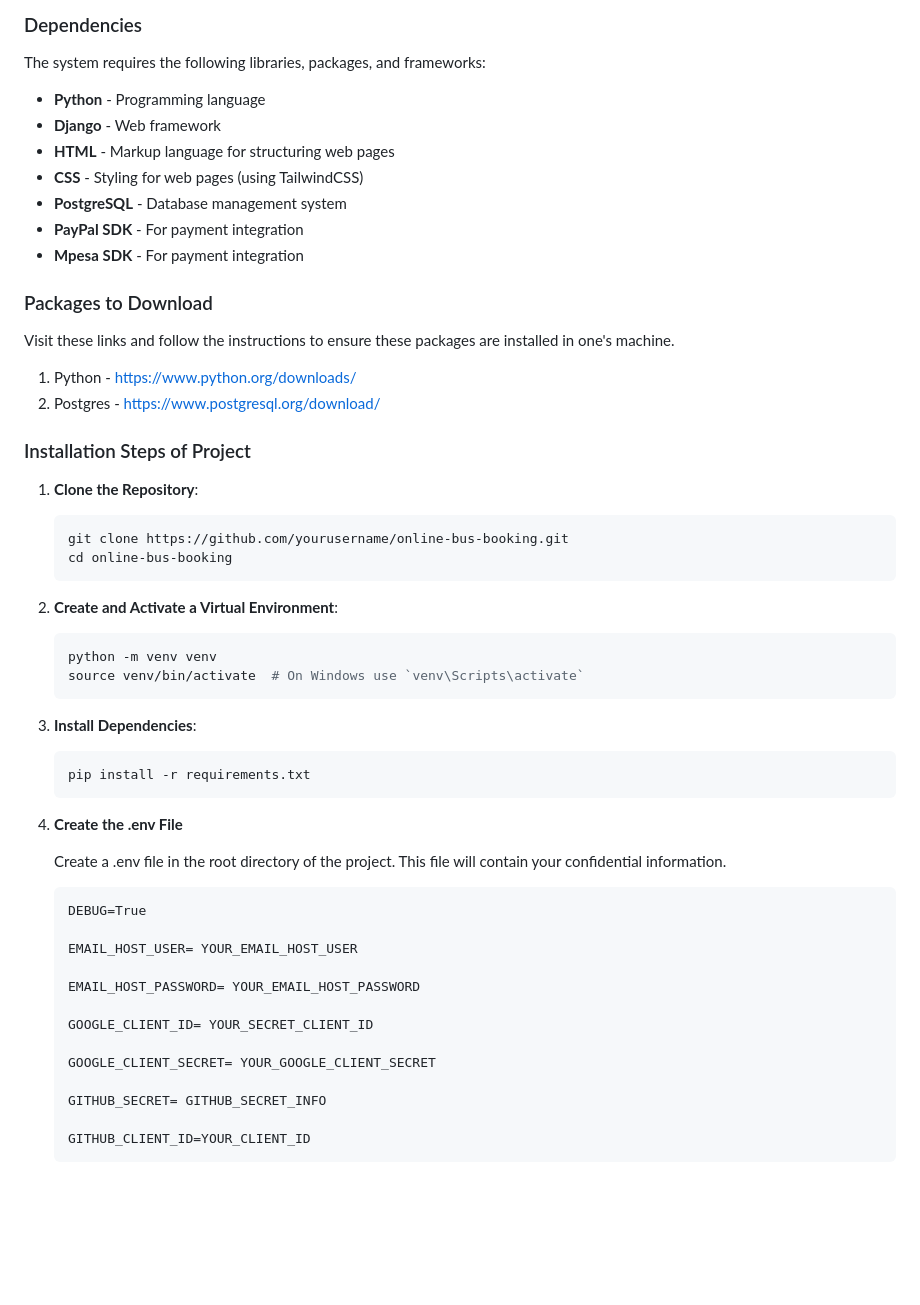
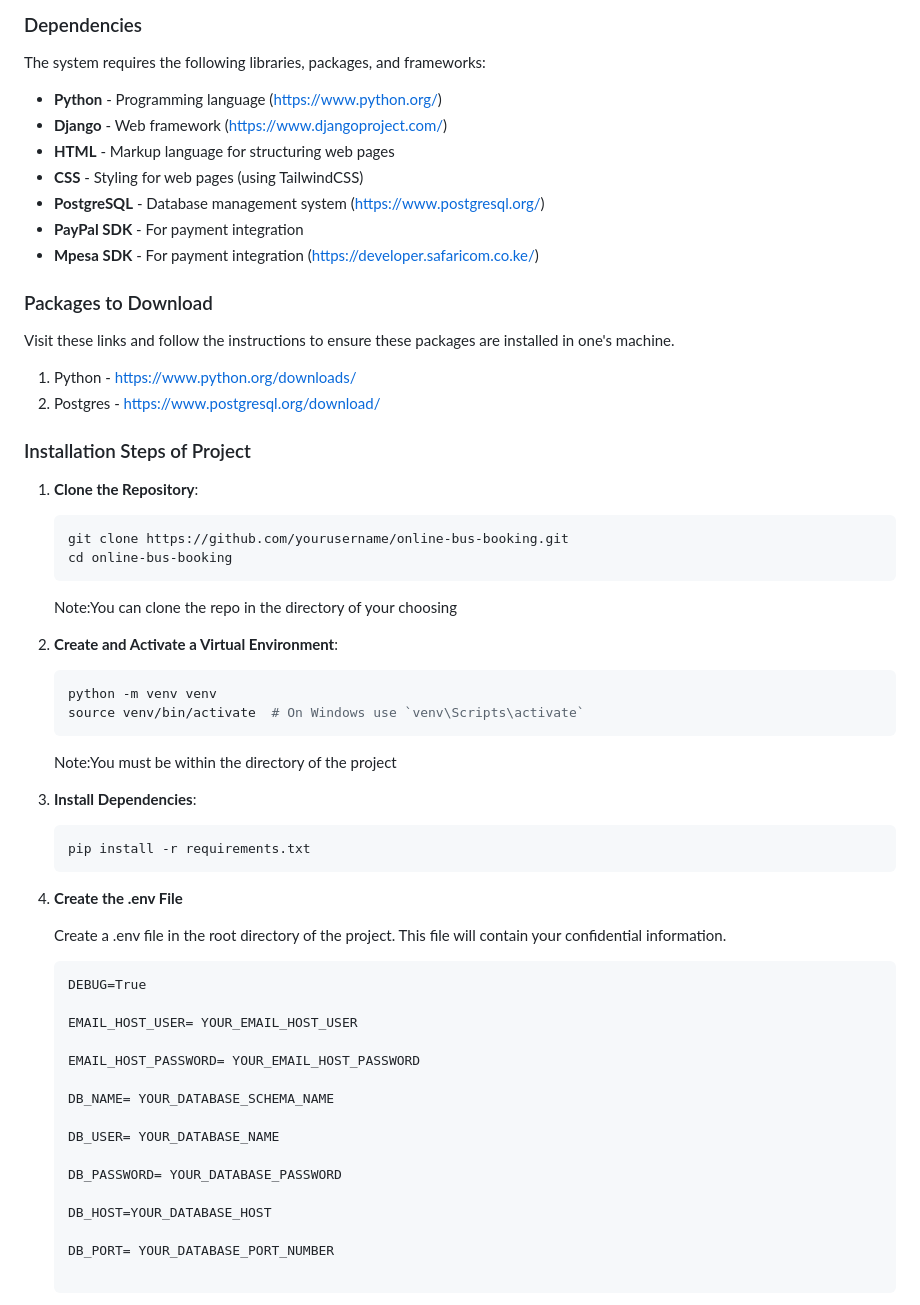
Before and after one commit to Chege-Gitiche/Online-Bus-Booking-System, a Markdown page: README.md, the part around the change printed below. Drawn GitHub-style; blank space fills up the shorter version.

````diff
--- a/README.md
+++ b/README.md
@@ -15,13 +15,13 @@ The Online Bus Booking Application is a web-based platform designed to streamlin
 
 The system requires the following libraries, packages, and frameworks:
 
-- **Python** - Programming language
-- **Django** - Web framework
+- **Python** - Programming language (https://www.python.org/)
+- **Django** - Web framework (https://www.djangoproject.com/)
 - **HTML** - Markup language for structuring web pages
 - **CSS** - Styling for web pages (using TailwindCSS)
-- **PostgreSQL** - Database management system
+- **PostgreSQL** - Database management system (https://www.postgresql.org/)
 - **PayPal SDK** - For payment integration
-- **Mpesa SDK** - For payment integration
+- **Mpesa SDK** - For payment integration (https://developer.safaricom.co.ke/)
 
 ### Packages to Download
 Visit these links and follow the instructions to ensure these packages are installed in one's machine.
@@ -35,13 +35,13 @@ Visit these links and follow the instructions to ensure these packages are insta
     git clone https://github.com/yourusername/online-bus-booking.git
     cd online-bus-booking
     ```
-
+    Note:You can clone the repo in the directory of your choosing
 2. **Create and Activate a Virtual Environment**:
     ```bash
     python -m venv venv
     source venv/bin/activate  # On Windows use `venv\Scripts\activate`
     ```
-
+    Note:You must be within the directory of the project
 3. **Install Dependencies**:
     ```bash
     pip install -r requirements.txt
@@ -57,11 +57,14 @@ Visit these links and follow the instructions to ensure these packages are insta
 
    EMAIL_HOST_PASSWORD= YOUR_EMAIL_HOST_PASSWORD
 
-   GOOGLE_CLIENT_ID= YOUR_SECRET_CLIENT_ID
+   DB_NAME= YOUR_DATABASE_SCHEMA_NAME
 
-   GOOGLE_CLIENT_SECRET= YOUR_GOOGLE_CLIENT_SECRET
+   DB_USER= YOUR_DATABASE_NAME
 
-   GITHUB_SECRET= GITHUB_SECRET_INFO
+   DB_PASSWORD= YOUR_DATABASE_PASSWORD
 
-   GITHUB_CLIENT_ID=YOUR_CLIENT_ID
+   DB_HOST=YOUR_DATABASE_HOST
+
+   DB_PORT= YOUR_DATABASE_PORT_NUMBER
+
    ```
````
Also changed, not shown: other parts of README.md (+10 -0 lines).
